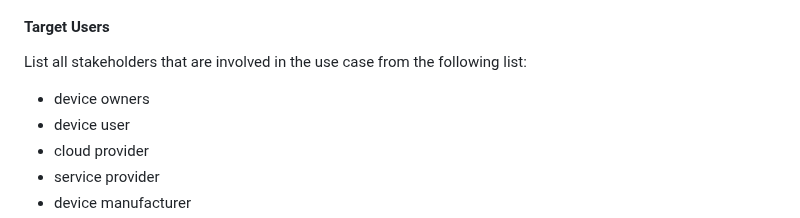
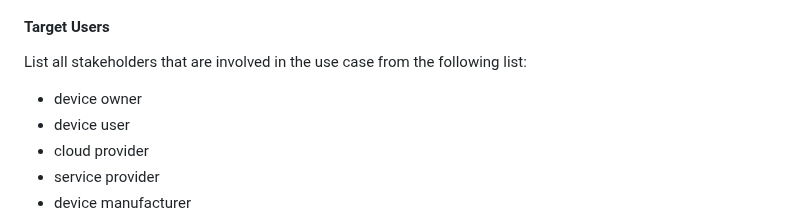
Before and after one commit to w3c/wot-usecases, a Markdown page: USE-CASES/notes.md, the part around the change. Drawn GitHub-style.

Commit message:
Update USE-CASES/notes.md
Co-authored-by: Ted Thibodeau Jr <tthibodeau@openlinksw.com>

```diff
--- a/USE-CASES/notes.md
+++ b/USE-CASES/notes.md
@@ -17,7 +17,7 @@ Provide a description from the user's perspective.
 #### Target Users
 
 List all stakeholders that are involved in the use case from the following list:
-- device owners
+- device owner
 - device user
 - cloud provider
 - service provider
```
